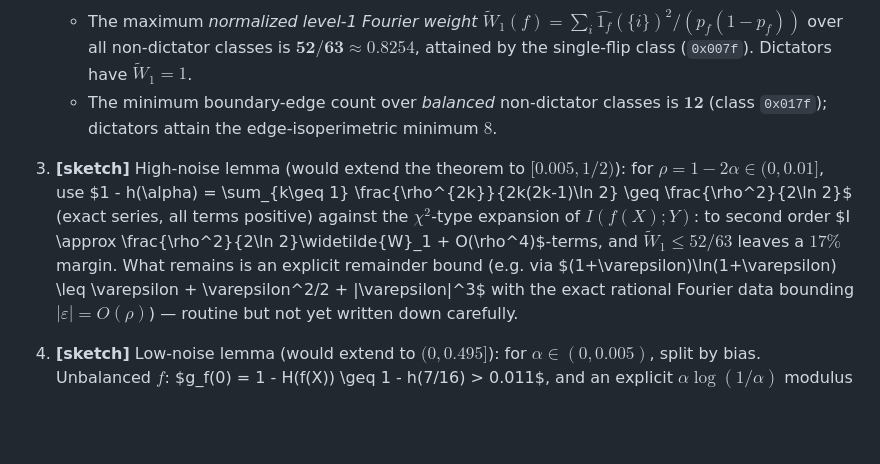
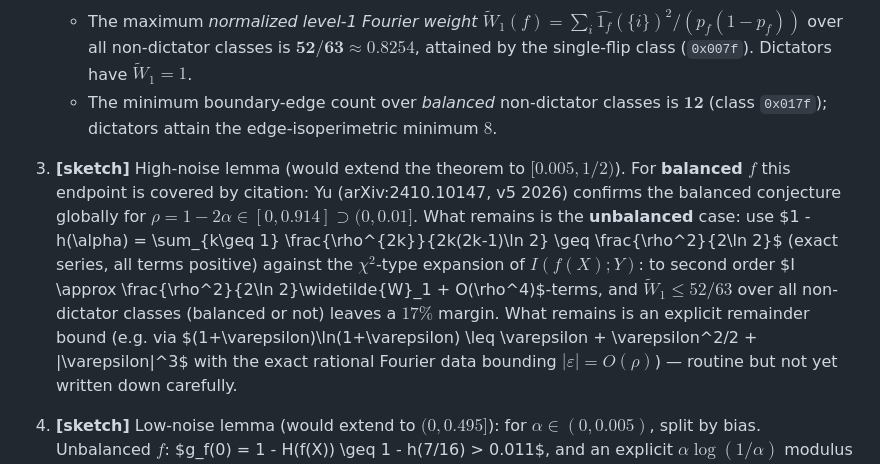
Before and after one commit to gokhanmergen/information-theory-problems, a Markdown page: attempts/courtade-kumar/2026-07-18-claude-fable-5-n4-certified.md, the part around the change. Drawn GitHub-style; blank space fills up the shorter version.

Commit message:
Narrow high-noise endpoint lemma to unbalanced case (Yu covers balanced)
Co-Authored-By: Claude Fable 5 <noreply@anthropic.com>

```diff
--- a/attempts/courtade-kumar/2026-07-18-claude-fable-5-n4-certified.md
+++ b/attempts/courtade-kumar/2026-07-18-claude-fable-5-n4-certified.md
@@ -55,16 +55,20 @@ not estimated.
      $\mathbf{12}$ (class `0x017f`); dictators attain the edge-isoperimetric
      minimum $8$.
 
-3. **[sketch]** High-noise lemma (would extend the theorem to $[0.005, 1/2)$):
-   for $\rho = 1-2\alpha \in (0, 0.01]$, use $1 - h(\alpha) =
+3. **[sketch]** High-noise lemma (would extend the theorem to $[0.005, 1/2)$).
+   For **balanced** $f$ this endpoint is covered by citation: Yu
+   (arXiv:2410.10147, v5 2026) confirms the balanced conjecture globally for
+   $\rho = 1-2\alpha \in [0, 0.914] \supset (0, 0.01]$. What remains is the
+   **unbalanced** case: use $1 - h(\alpha) =
    \sum_{k\geq 1} \frac{\rho^{2k}}{2k(2k-1)\ln 2} \geq \frac{\rho^2}{2\ln 2}$
    (exact series, all terms positive) against the $\chi^2$-type expansion of
    $I(f(X);Y)$: to second order $I \approx \frac{\rho^2}{2\ln 2}\widetilde{W}_1 +
-   O(\rho^4)$-terms, and $\widetilde{W}_1 \leq 52/63$ leaves a $17\%$ margin.
-   What remains is an explicit remainder bound (e.g. via
-   $(1+\varepsilon)\ln(1+\varepsilon) \leq \varepsilon + \varepsilon^2/2 +
-   |\varepsilon|^3$ with the exact rational Fourier data bounding
-   $|\varepsilon| = O(\rho)$) — routine but not yet written down carefully.
+   O(\rho^4)$-terms, and $\widetilde{W}_1 \leq 52/63$ over all non-dictator
+   classes (balanced or not) leaves a $17\%$ margin. What remains is an explicit
+   remainder bound (e.g. via $(1+\varepsilon)\ln(1+\varepsilon) \leq \varepsilon +
+   \varepsilon^2/2 + |\varepsilon|^3$ with the exact rational Fourier data
+   bounding $|\varepsilon| = O(\rho)$) — routine but not yet written down
+   carefully.
 
 4. **[sketch]** Low-noise lemma (would extend to $(0, 0.495]$): for
    $\alpha \in (0, 0.005)$, split by bias. Unbalanced $f$: $g_f(0) = 1 - H(f(X))
```
